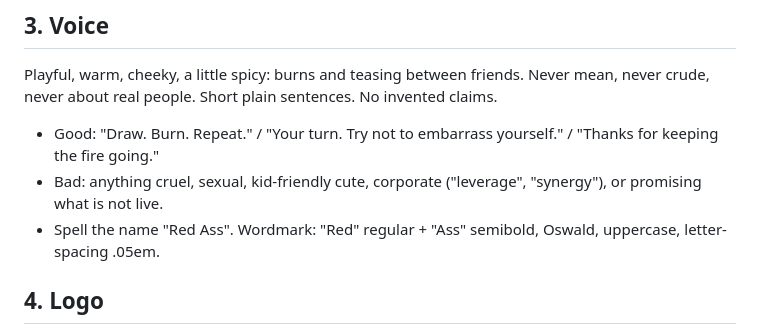
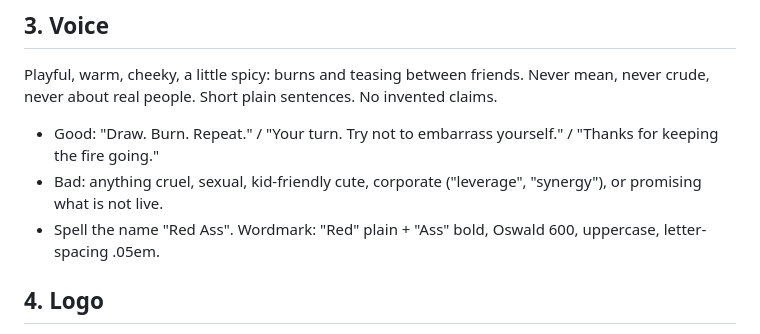
Before and after one commit to energized/red-ass-hub, a Markdown page: project/brand-skill/SKILL.md, the part around the change. Drawn GitHub-style.

Commit message:
brand skill: wordmark is "Red" plain + "Ass" bold (Oswald 600)

```diff
--- a/project/brand-skill/SKILL.md
+++ b/project/brand-skill/SKILL.md
@@ -27,7 +27,7 @@ Use this for anything players or the public will see: game UI, copy, art, web pa
 Playful, warm, cheeky, a little spicy: burns and teasing between friends. Never mean, never crude, never about real people. Short plain sentences. No invented claims.
 - Good: "Draw. Burn. Repeat." / "Your turn. Try not to embarrass yourself." / "Thanks for keeping the fire going."
 - Bad: anything cruel, sexual, kid-friendly cute, corporate ("leverage", "synergy"), or promising what is not live.
-- Spell the name "Red Ass". Wordmark: "Red" regular + "Ass" semibold, Oswald, uppercase, letter-spacing .05em.
+- Spell the name "Red Ass". Wordmark: "Red" plain + "Ass" bold, Oswald 600, uppercase, letter-spacing .05em.
 
 ## 4. Logo
 - Final = the "clean ace": a cream playing card tilted 9 degrees counter-clockwise with a big flame in the middle and an A (outlined paths, red) top-left and upside-down bottom-right. Same logo in the hub and the game (the Godot app is on hold).
```
